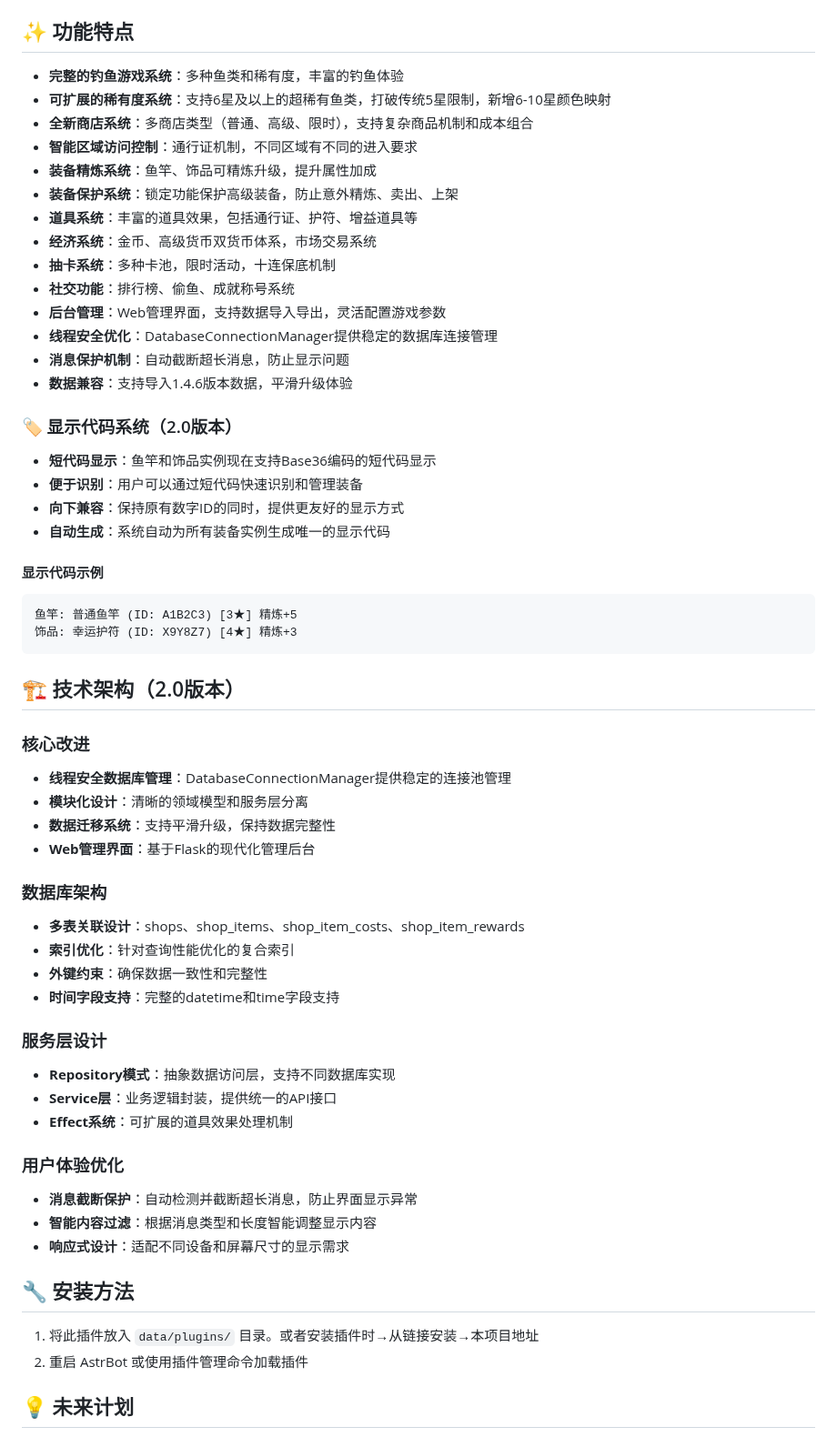
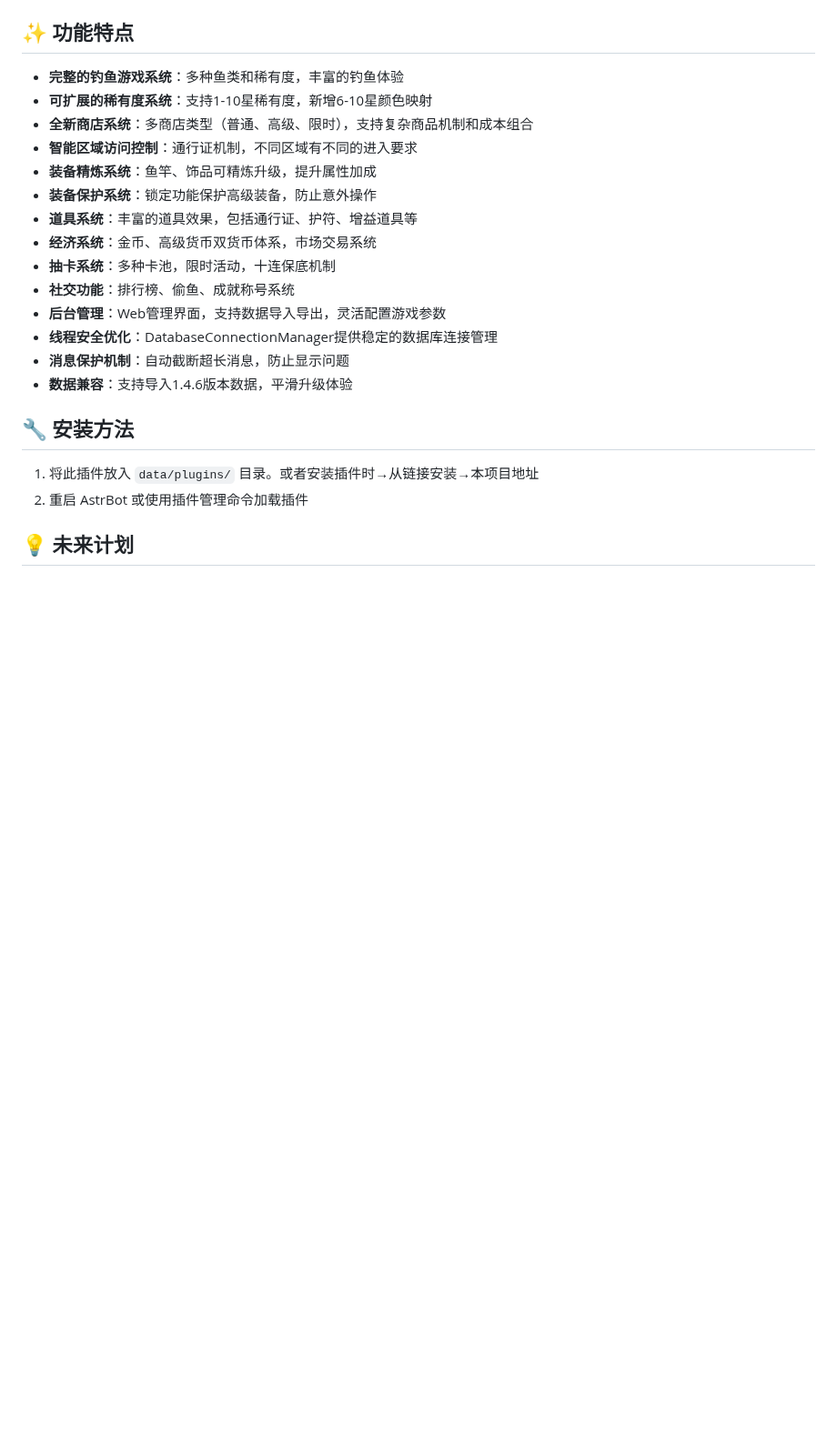
Before and after one commit to xxlemon-io/astrbot_plugin_fishing, a Markdown page: README.md, the part around one of its changes. Shown at 91% size. Drawn GitHub-style; blank space fills up the shorter version.

Commit message:
docs: Update README to reflect changes in rarity system and display code features
- Revised the rarity system description to support 1-10 star ratings and updated color mapping details.
- Enhanced the display code section to include Base36 encoding for rods and accessories, improving user identification and management.
- Removed outdated sections related to the display code system and technical architecture for clarity.

````diff
--- a/README.md
+++ b/README.md
@@ -11,11 +11,11 @@
 ## ✨ 功能特点
 
 - **完整的钓鱼游戏系统**：多种鱼类和稀有度，丰富的钓鱼体验
-- **可扩展的稀有度系统**：支持6星及以上的超稀有鱼类，打破传统5星限制，新增6-10星颜色映射
+- **可扩展的稀有度系统**：支持1-10星稀有度，新增6-10星颜色映射
 - **全新商店系统**：多商店类型（普通、高级、限时），支持复杂商品机制和成本组合
 - **智能区域访问控制**：通行证机制，不同区域有不同的进入要求
 - **装备精炼系统**：鱼竿、饰品可精炼升级，提升属性加成
-- **装备保护系统**：锁定功能保护高级装备，防止意外精炼、卖出、上架
+- **装备保护系统**：锁定功能保护高级装备，防止意外操作
 - **道具系统**：丰富的道具效果，包括通行证、护符、增益道具等
 - **经济系统**：金币、高级货币双货币体系，市场交易系统
 - **抽卡系统**：多种卡池，限时活动，十连保底机制
@@ -24,43 +24,6 @@
 - **线程安全优化**：DatabaseConnectionManager提供稳定的数据库连接管理
 - **消息保护机制**：自动截断超长消息，防止显示问题
 - **数据兼容**：支持导入1.4.6版本数据，平滑升级体验
-
-### 🏷️ 显示代码系统（2.0版本）
-
-- **短代码显示**：鱼竿和饰品实例现在支持Base36编码的短代码显示
-- **便于识别**：用户可以通过短代码快速识别和管理装备
-- **向下兼容**：保持原有数字ID的同时，提供更友好的显示方式
-- **自动生成**：系统自动为所有装备实例生成唯一的显示代码
-
-#### 显示代码示例
-```
-鱼竿: 普通鱼竿 (ID: A1B2C3) [3★] 精炼+5
-饰品: 幸运护符 (ID: X9Y8Z7) [4★] 精炼+3
-```
-
-## 🏗️ 技术架构（2.0版本）
-
-### 核心改进
-- **线程安全数据库管理**：DatabaseConnectionManager提供稳定的连接池管理
-- **模块化设计**：清晰的领域模型和服务层分离
-- **数据迁移系统**：支持平滑升级，保持数据完整性
-- **Web管理界面**：基于Flask的现代化管理后台
-
-### 数据库架构
-- **多表关联设计**：shops、shop_items、shop_item_costs、shop_item_rewards
-- **索引优化**：针对查询性能优化的复合索引
-- **外键约束**：确保数据一致性和完整性
-- **时间字段支持**：完整的datetime和time字段支持
-
-### 服务层设计
-- **Repository模式**：抽象数据访问层，支持不同数据库实现
-- **Service层**：业务逻辑封装，提供统一的API接口
-- **Effect系统**：可扩展的道具效果处理机制
-
-### 用户体验优化
-- **消息截断保护**：自动检测并截断超长消息，防止界面显示异常
-- **智能内容过滤**：根据消息类型和长度智能调整显示内容
-- **响应式设计**：适配不同设备和屏幕尺寸的显示需求
 
 ## 🔧 安装方法
 
````
Also changed, not shown: other parts of README.md (+5 -13 lines).
